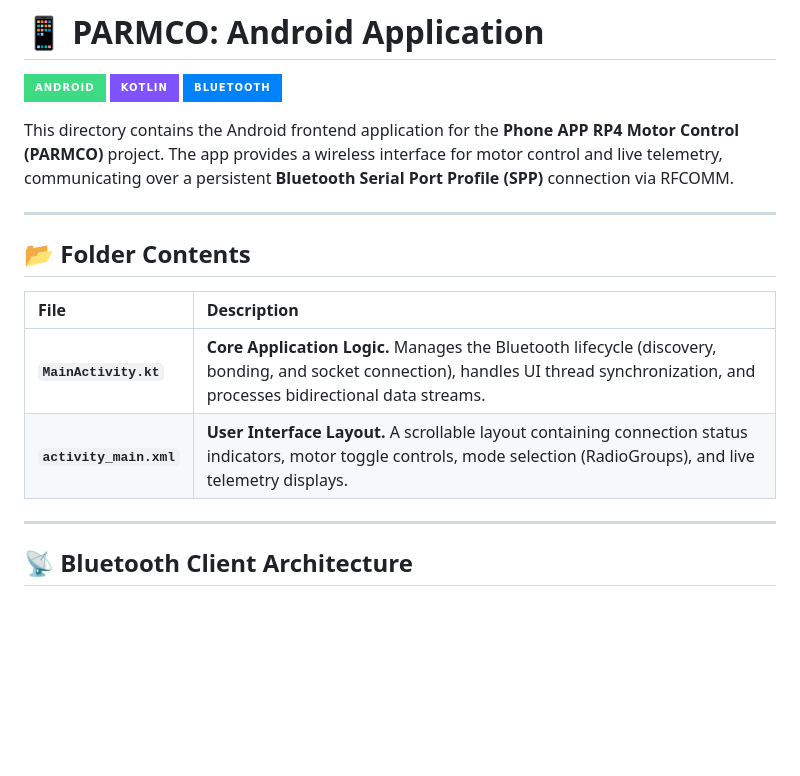
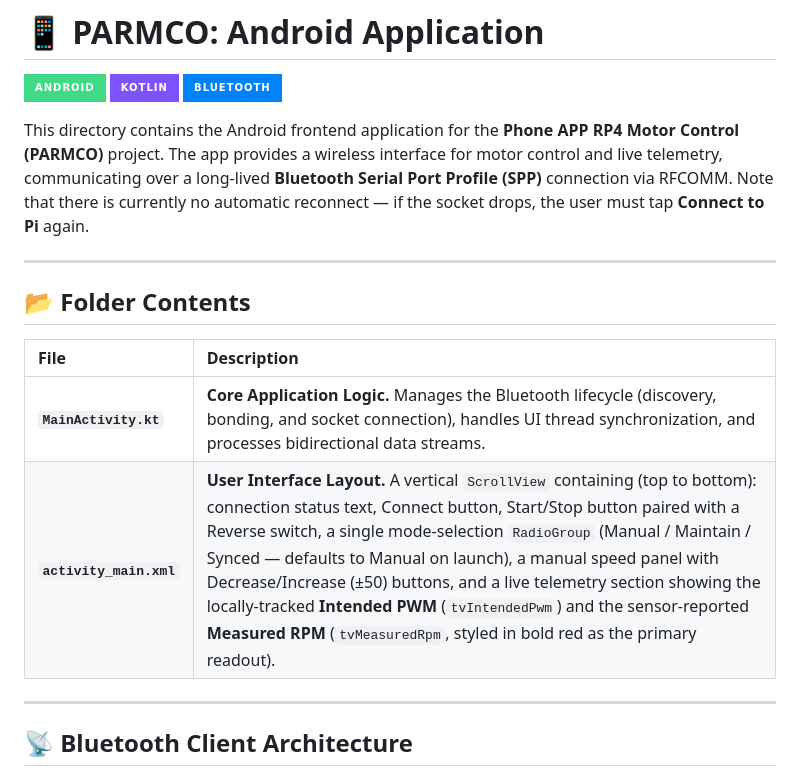
Before and after one commit to 3gflo/PARMCO, a Markdown page: Android App and Bluetooth/README.md, the part around one of its changes. GitHub-like rendering; badges without logos; blank space fills up the shorter version.

```diff
--- a/Android App and Bluetooth/README.md
+++ b/Android App and Bluetooth/README.md
@@ -4,7 +4,7 @@
 [![Kotlin](https://img.shields.io/badge/Kotlin-7F52FF?style=for-the-badge&logo=kotlin&logoColor=white)](https://kotlinlang.org/)
 [![Bluetooth](https://img.shields.io/badge/-Bluetooth-0082FC?style=for-the-badge&logo=bluetooth)](https://www.bluetooth.com/)
 
-This directory contains the Android frontend application for the **Phone APP RP4 Motor Control (PARMCO)** project. The app provides a wireless interface for motor control and live telemetry, communicating over a persistent **Bluetooth Serial Port Profile (SPP)** connection via RFCOMM.
+This directory contains the Android frontend application for the **Phone APP RP4 Motor Control (PARMCO)** project. The app provides a wireless interface for motor control and live telemetry, communicating over a long-lived **Bluetooth Serial Port Profile (SPP)** connection via RFCOMM. Note that there is currently no automatic reconnect — if the socket drops, the user must tap **Connect to Pi** again.
 
 ---
 
@@ -13,7 +13,7 @@ This directory contains the Android frontend application for the **Phone APP RP4
 | File | Description |
 | :--- | :--- |
 | **`MainActivity.kt`** | **Core Application Logic.** Manages the Bluetooth lifecycle (discovery, bonding, and socket connection), handles UI thread synchronization, and processes bidirectional data streams. |
-| **`activity_main.xml`** | **User Interface Layout.** A scrollable layout containing connection status indicators, motor toggle controls, mode selection (RadioGroups), and live telemetry displays. |
+| **`activity_main.xml`** | **User Interface Layout.** A vertical `ScrollView` containing (top to bottom): connection status text, Connect button, Start/Stop button paired with a Reverse switch, a single mode-selection `RadioGroup` (Manual / Maintain / Synced — defaults to Manual on launch), a manual speed panel with Decrease/Increase (±50) buttons, and a live telemetry section showing the locally-tracked **Intended PWM** (`tvIntendedPwm`) and the sensor-reported **Measured RPM** (`tvMeasuredRpm`, styled in bold red as the primary readout). |
 
 ---
 
```
Also changed, not shown: other parts of Android App and Bluetooth/README.md (+21 -4 lines).
